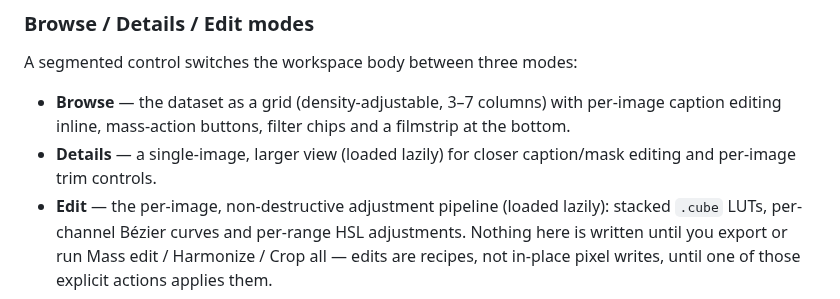
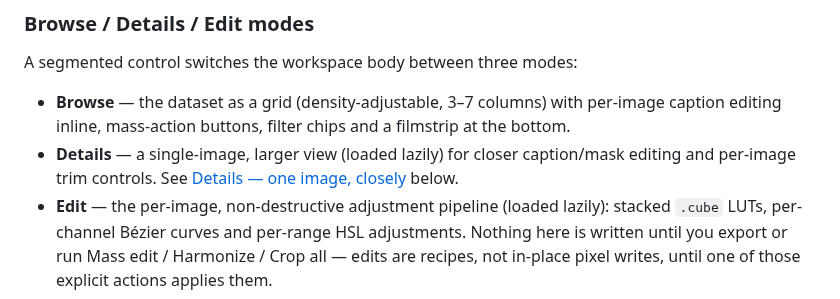
Before and after one commit to master-merlin/mrln-arcane-tuner, a Markdown page: documentation/datasets-guide.md, the part around one of its changes. Drawn GitHub-style.

```diff
--- a/documentation/datasets-guide.md
+++ b/documentation/datasets-guide.md
@@ -176,7 +176,8 @@ A segmented control switches the workspace body between three modes:
   per-image caption editing inline, mass-action buttons, filter chips and a
   filmstrip at the bottom.
 - **Details** — a single-image, larger view (loaded lazily) for closer
-  caption/mask editing and per-image trim controls.
+  caption/mask editing and per-image trim controls. See
+  [Details — one image, closely](#details--one-image-closely) below.
 - **Edit** — the per-image, non-destructive adjustment pipeline (loaded
   lazily): stacked `.cube` LUTs, per-channel Bézier curves and per-range HSL
   adjustments. Nothing here is written until you export or run Mass edit /
```
Also changed, not shown: other parts of documentation/datasets-guide.md (+64 -0 lines), documentation/images/mask-preview-modal.png (added), 1 other file.
